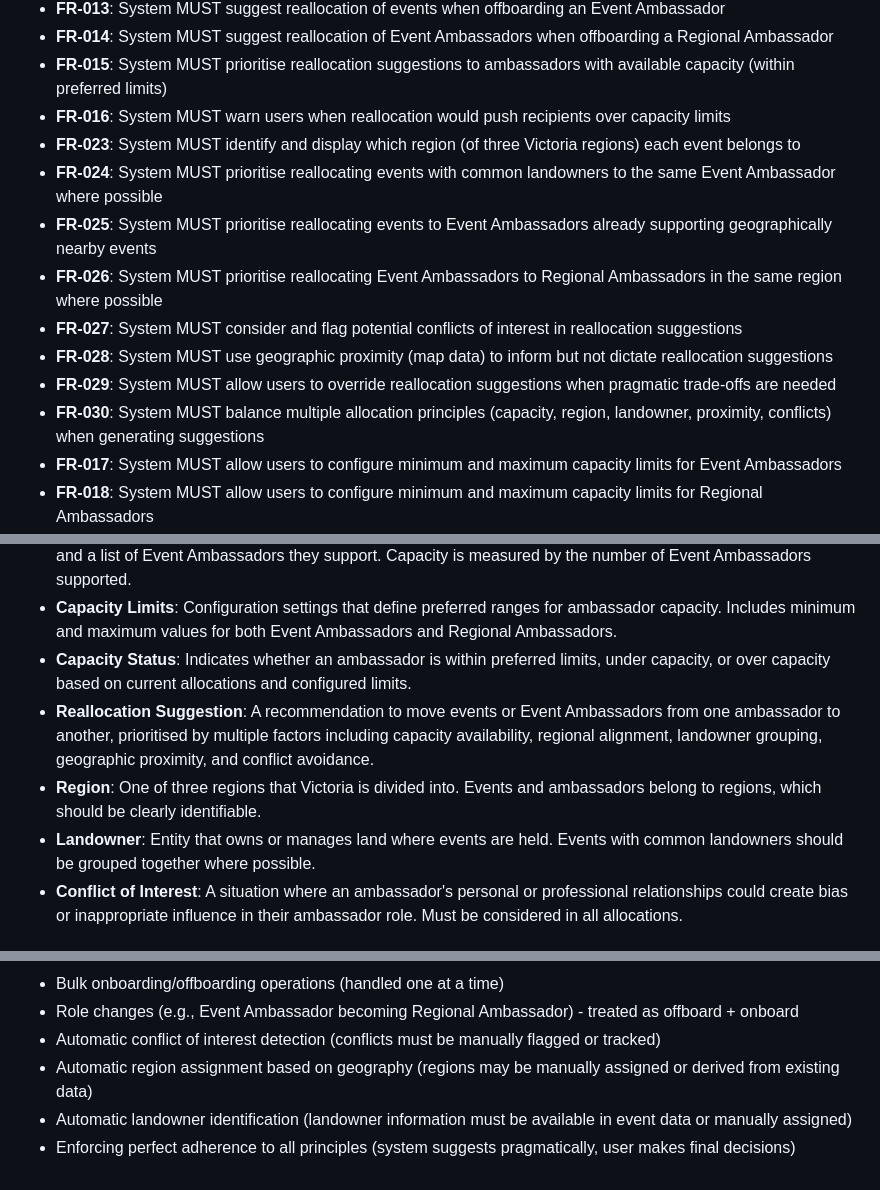
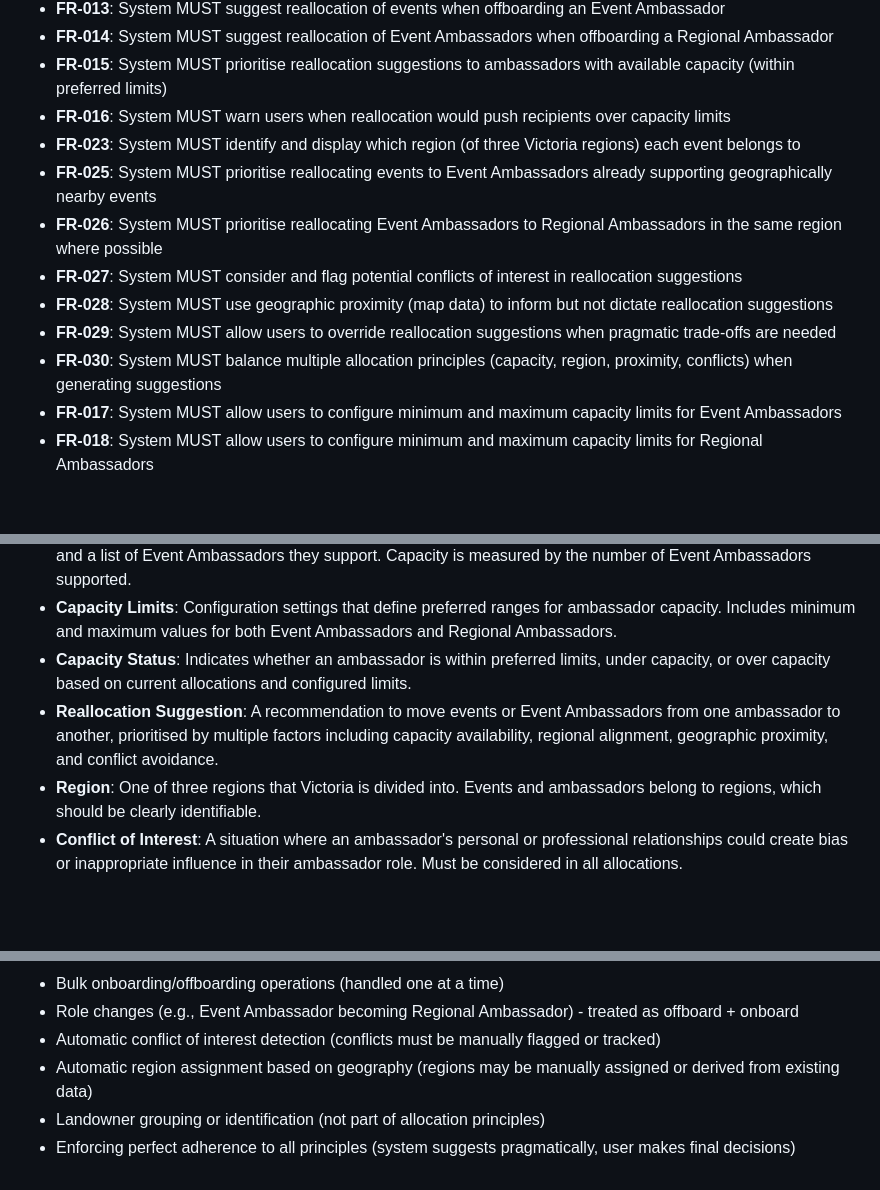
Before and after one commit to johnsyweb/ambassy, a Markdown page: specs/001-ambassador-capacity-management/spec.md, 3 parts joined by grey strips. Rendered like a GitHub page; blank space fills up the shorter version.

```diff
--- a/specs/001-ambassador-capacity-management/spec.md
+++ b/specs/001-ambassador-capacity-management/spec.md
@@ -118,13 +116,12 @@ As a Regional Event Ambassador, I want to configure the preferred capacity range
 - **FR-015**: System MUST prioritise reallocation suggestions to ambassadors with available capacity (within preferred limits)
 - **FR-016**: System MUST warn users when reallocation would push recipients over capacity limits
 - **FR-023**: System MUST identify and display which region (of three Victoria regions) each event belongs to
-- **FR-024**: System MUST prioritise reallocating events with common landowners to the same Event Ambassador where possible
 - **FR-025**: System MUST prioritise reallocating events to Event Ambassadors already supporting geographically nearby events
 - **FR-026**: System MUST prioritise reallocating Event Ambassadors to Regional Ambassadors in the same region where possible
 - **FR-027**: System MUST consider and flag potential conflicts of interest in reallocation suggestions
 - **FR-028**: System MUST use geographic proximity (map data) to inform but not dictate reallocation suggestions
 - **FR-029**: System MUST allow users to override reallocation suggestions when pragmatic trade-offs are needed
-- **FR-030**: System MUST balance multiple allocation principles (capacity, region, landowner, proximity, conflicts) when generating suggestions
+- **FR-030**: System MUST balance multiple allocation principles (capacity, region, proximity, conflicts) when generating suggestions
 - **FR-017**: System MUST allow users to configure minimum and maximum capacity limits for Event Ambassadors
 - **FR-018**: System MUST allow users to configure minimum and maximum capacity limits for Regional Ambassadors
 - **FR-019**: System MUST persist configured capacity limits across application sessions
@@ -138,9 +135,8 @@ As a Regional Event Ambassador, I want to configure the preferred capacity range
 - **Regional Ambassador**: Represents a volunteer who supports multiple Event Ambassadors. Has a name, state, and a list of Event Ambassadors they support. Capacity is measured by the number of Event Ambassadors supported.
 - **Capacity Limits**: Configuration settings that define preferred ranges for ambassador capacity. Includes minimum and maximum values for both Event Ambassadors and Regional Ambassadors.
 - **Capacity Status**: Indicates whether an ambassador is within preferred limits, under capacity, or over capacity based on current allocations and configured limits.
-- **Reallocation Suggestion**: A recommendation to move events or Event Ambassadors from one ambassador to another, prioritised by multiple factors including capacity availability, regional alignment, landowner grouping, geographic proximity, and conflict avoidance.
+- **Reallocation Suggestion**: A recommendation to move events or Event Ambassadors from one ambassador to another, prioritised by multiple factors including capacity availability, regional alignment, geographic proximity, and conflict avoidance.
 - **Region**: One of three regions that Victoria is divided into. Events and ambassadors belong to regions, which should be clearly identifiable.
-- **Landowner**: Entity that owns or manages land where events are held. Events with common landowners should be grouped together where possible.
 - **Conflict of Interest**: A situation where an ambassador's personal or professional relationships could create bias or inappropriate influence in their ambassador role. Must be considered in all allocations.
 
 ## Success Criteria *(mandatory)*
@@ -201,5 +194,5 @@ As a Regional Event Ambassador, I want to configure the preferred capacity range
 - Role changes (e.g., Event Ambassador becoming Regional Ambassador) - treated as offboard + onboard
 - Automatic conflict of interest detection (conflicts must be manually flagged or tracked)
 - Automatic region assignment based on geography (regions may be manually assigned or derived from existing data)
-- Automatic landowner identification (landowner information must be available in event data or manually assigned)
+- Landowner grouping or identification (not part of allocation principles)
 - Enforcing perfect adherence to all principles (system suggests pragmatically, user makes final decisions)
```
Also changed, not shown: other parts of specs/001-ambassador-capacity-management/spec.md (+6 -11 lines).
